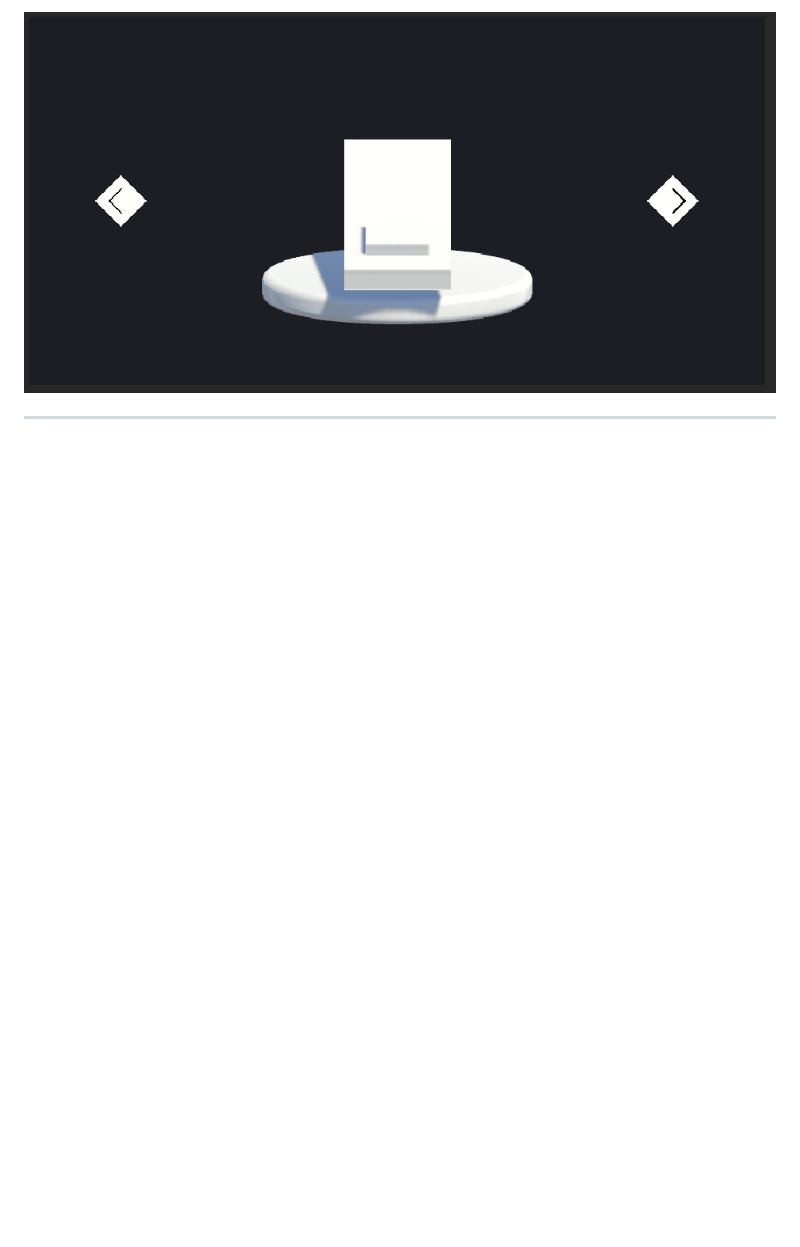
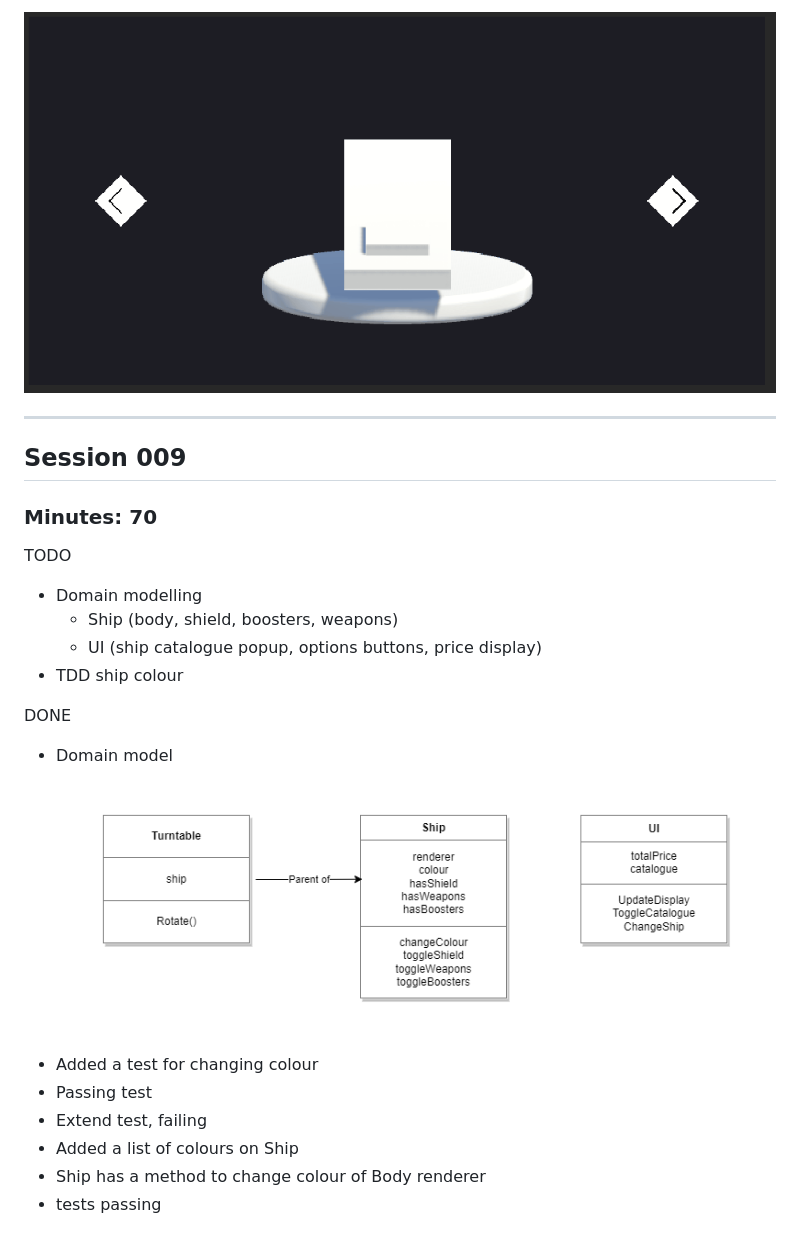
Before and after one commit to En-Be/CarCustomiser, a Markdown page: APPROACH.md, the part around the change. Drawn GitHub-style; pictures changed too: wip/DomainModel.png (added); blank space fills up the shorter version.

Commit message:
TDD colour change logic

```diff
--- a/APPROACH.md
+++ b/APPROACH.md
@@ -156,3 +156,23 @@ DONE
 ![wip_002](wip/wip_002.gif)
 
 ---
+
+## Session 009
+
+### Minutes: 70
+
+TODO
+- Domain modelling
+    - Ship (body, shield, boosters, weapons)
+    - UI (ship catalogue popup, options buttons, price display)
+- TDD ship colour
+
+DONE
+- Domain model
+![DomainModel](wip/DomainModel.png)
+- Added a test for changing colour
+- Passing test
+- Extend test, failing
+- Added a list of colours on Ship
+- Ship has a method to change colour of Body renderer
+- tests passing
```
Also changed, not shown: 15 other files.
